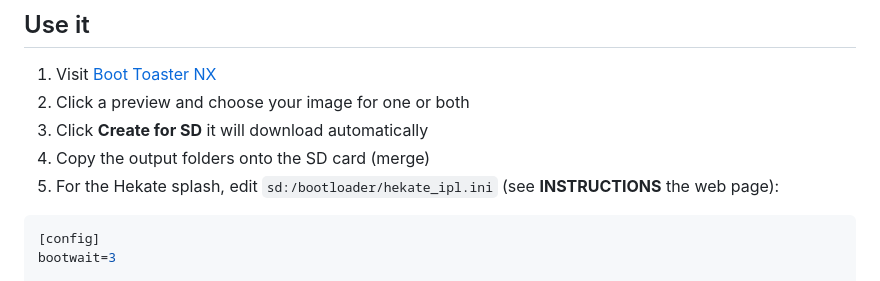
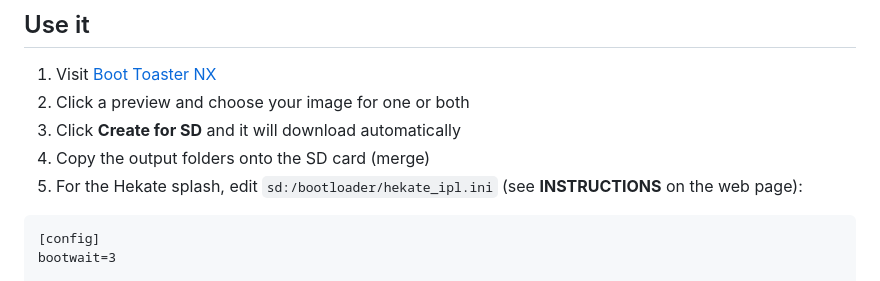
Before and after one commit to bshurikan/boot-toaster-nx, a Markdown page: README.md, the part around the change. Rendered like a GitHub page.

````diff
--- a/README.md
+++ b/README.md
@@ -38,11 +38,11 @@ For the full boot-order writeup, see [binkinator's Splash Screens blog](https://
 
 1. Visit [Boot Toaster NX](https://bshurikan.github.io/boot-toaster-nx/)
 2. Click a preview and choose your image for one or both
-3. Click **Create for SD** it will download automatically
+3. Click **Create for SD** and it will download automatically
 4. Copy the output folders onto the SD card (merge)
-5. For the Hekate splash, edit `sd:/bootloader/hekate_ipl.ini` (see **INSTRUCTIONS** the web page):
+5. For the Hekate splash, edit `sd:/bootloader/hekate_ipl.ini` (see **INSTRUCTIONS** on the web page):
 
-```ini
+```hekate_ipl.ini
 [config]
 bootwait=3
 
````
